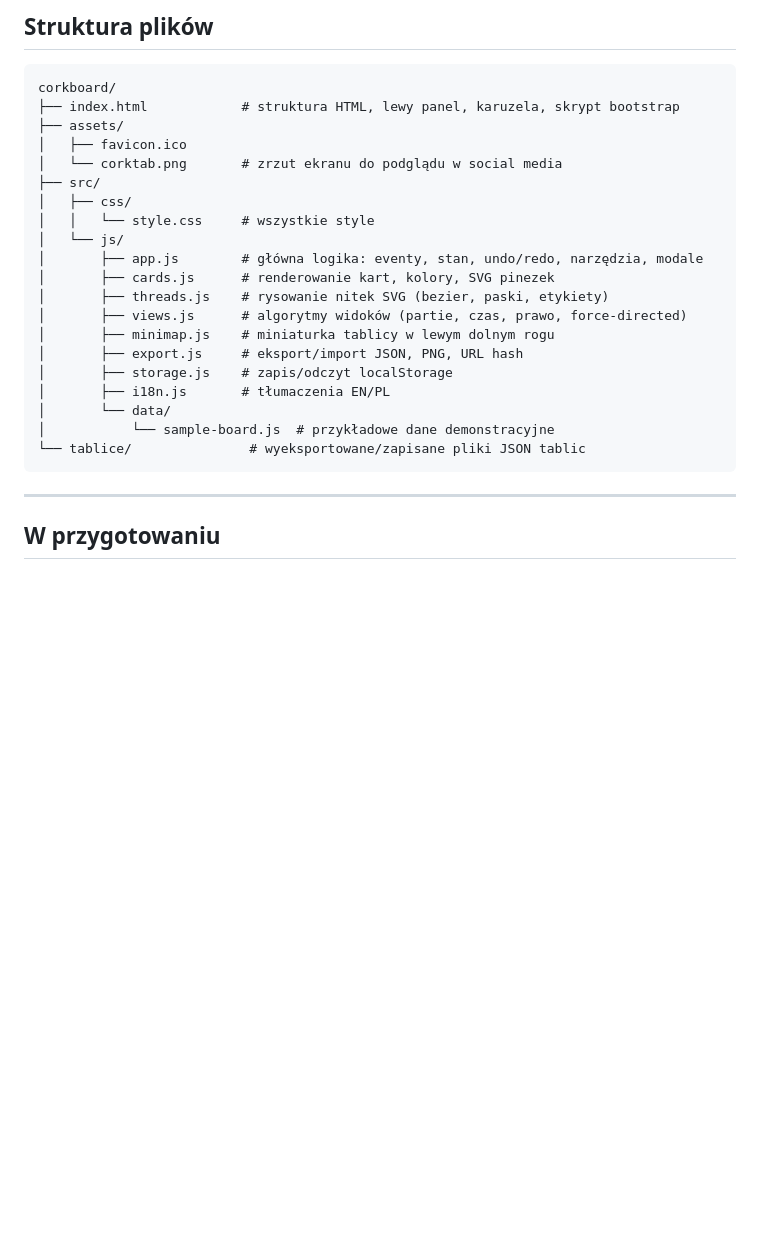
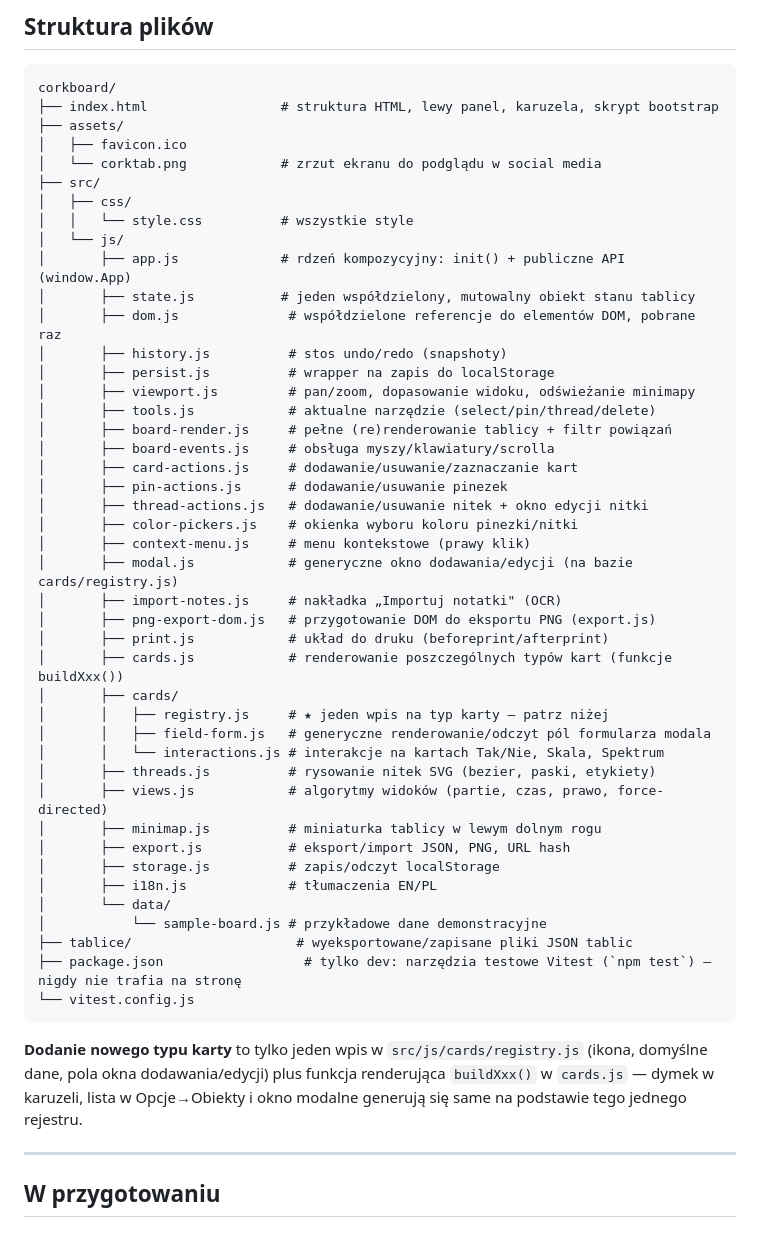
Before and after one commit to michalstankiewicz4-cell/CorkBoard, a Markdown page: README.md, the part around one of its changes. Drawn GitHub-style; blank space fills up the shorter version.

````diff
--- a/README.md
+++ b/README.md
@@ -475,26 +500,51 @@ Stan tablicy jest automatycznie zapisywany w `localStorage` przeglądarki.
 
 ```
 corkboard/
-├── index.html            # struktura HTML, lewy panel, karuzela, skrypt bootstrap
+├── index.html                 # struktura HTML, lewy panel, karuzela, skrypt bootstrap
 ├── assets/
 │   ├── favicon.ico
-│   └── corktab.png       # zrzut ekranu do podglądu w social media
+│   └── corktab.png            # zrzut ekranu do podglądu w social media
 ├── src/
 │   ├── css/
-│   │   └── style.css     # wszystkie style
+│   │   └── style.css          # wszystkie style
 │   └── js/
-│       ├── app.js        # główna logika: eventy, stan, undo/redo, narzędzia, modale
-│       ├── cards.js      # renderowanie kart, kolory, SVG pinezek
-│       ├── threads.js    # rysowanie nitek SVG (bezier, paski, etykiety)
-│       ├── views.js      # algorytmy widoków (partie, czas, prawo, force-directed)
-│       ├── minimap.js    # miniaturka tablicy w lewym dolnym rogu
-│       ├── export.js     # eksport/import JSON, PNG, URL hash
-│       ├── storage.js    # zapis/odczyt localStorage
-│       ├── i18n.js       # tłumaczenia EN/PL
+│       ├── app.js             # rdzeń kompozycyjny: init() + publiczne API (window.App)
+│       ├── state.js           # jeden współdzielony, mutowalny obiekt stanu tablicy
+│       ├── dom.js              # współdzielone referencje do elementów DOM, pobrane raz
+│       ├── history.js          # stos undo/redo (snapshoty)
+│       ├── persist.js          # wrapper na zapis do localStorage
+│       ├── viewport.js         # pan/zoom, dopasowanie widoku, odświeżanie minimapy
+│       ├── tools.js            # aktualne narzędzie (select/pin/thread/delete)
+│       ├── board-render.js     # pełne (re)renderowanie tablicy + filtr powiązań
+│       ├── board-events.js     # obsługa myszy/klawiatury/scrolla
+│       ├── card-actions.js     # dodawanie/usuwanie/zaznaczanie kart
+│       ├── pin-actions.js      # dodawanie/usuwanie pinezek
+│       ├── thread-actions.js   # dodawanie/usuwanie nitek + okno edycji nitki
+│       ├── color-pickers.js    # okienka wyboru koloru pinezki/nitki
+│       ├── context-menu.js     # menu kontekstowe (prawy klik)
+│       ├── modal.js            # generyczne okno dodawania/edycji (na bazie cards/registry.js)
+│       ├── import-notes.js     # nakładka „Importuj notatki" (OCR)
+│       ├── png-export-dom.js   # przygotowanie DOM do eksportu PNG (export.js)
+│       ├── print.js            # układ do druku (beforeprint/afterprint)
+│       ├── cards.js            # renderowanie poszczególnych typów kart (funkcje buildXxx())
+│       ├── cards/
+│       │   ├── registry.js     # ★ jeden wpis na typ karty — patrz niżej
+│       │   ├── field-form.js   # generyczne renderowanie/odczyt pól formularza modala
+│       │   └── interactions.js # interakcje na kartach Tak/Nie, Skala, Spektrum
+│       ├── threads.js          # rysowanie nitek SVG (bezier, paski, etykiety)
+│       ├── views.js            # algorytmy widoków (partie, czas, prawo, force-directed)
+│       ├── minimap.js          # miniaturka tablicy w lewym dolnym rogu
+│       ├── export.js           # eksport/import JSON, PNG, URL hash
+│       ├── storage.js          # zapis/odczyt localStorage
+│       ├── i18n.js             # tłumaczenia EN/PL
 │       └── data/
-│           └── sample-board.js  # przykładowe dane demonstracyjne
-└── tablice/               # wyeksportowane/zapisane pliki JSON tablic
+│           └── sample-board.js # przykładowe dane demonstracyjne
+├── tablice/                     # wyeksportowane/zapisane pliki JSON tablic
+├── package.json                  # tylko dev: narzędzia testowe Vitest (`npm test`) — nigdy nie trafia na stronę
+└── vitest.config.js
 ```
+
+**Dodanie nowego typu karty** to tylko jeden wpis w `src/js/cards/registry.js` (ikona, domyślne dane, pola okna dodawania/edycji) plus funkcja renderująca `buildXxx()` w `cards.js` — dymek w karuzeli, lista w Opcje→Obiekty i okno modalne generują się same na podstawie tego jednego rejestru.
 
 ---
 
````
Also changed, not shown: other parts of README.md (+38 -13 lines).
